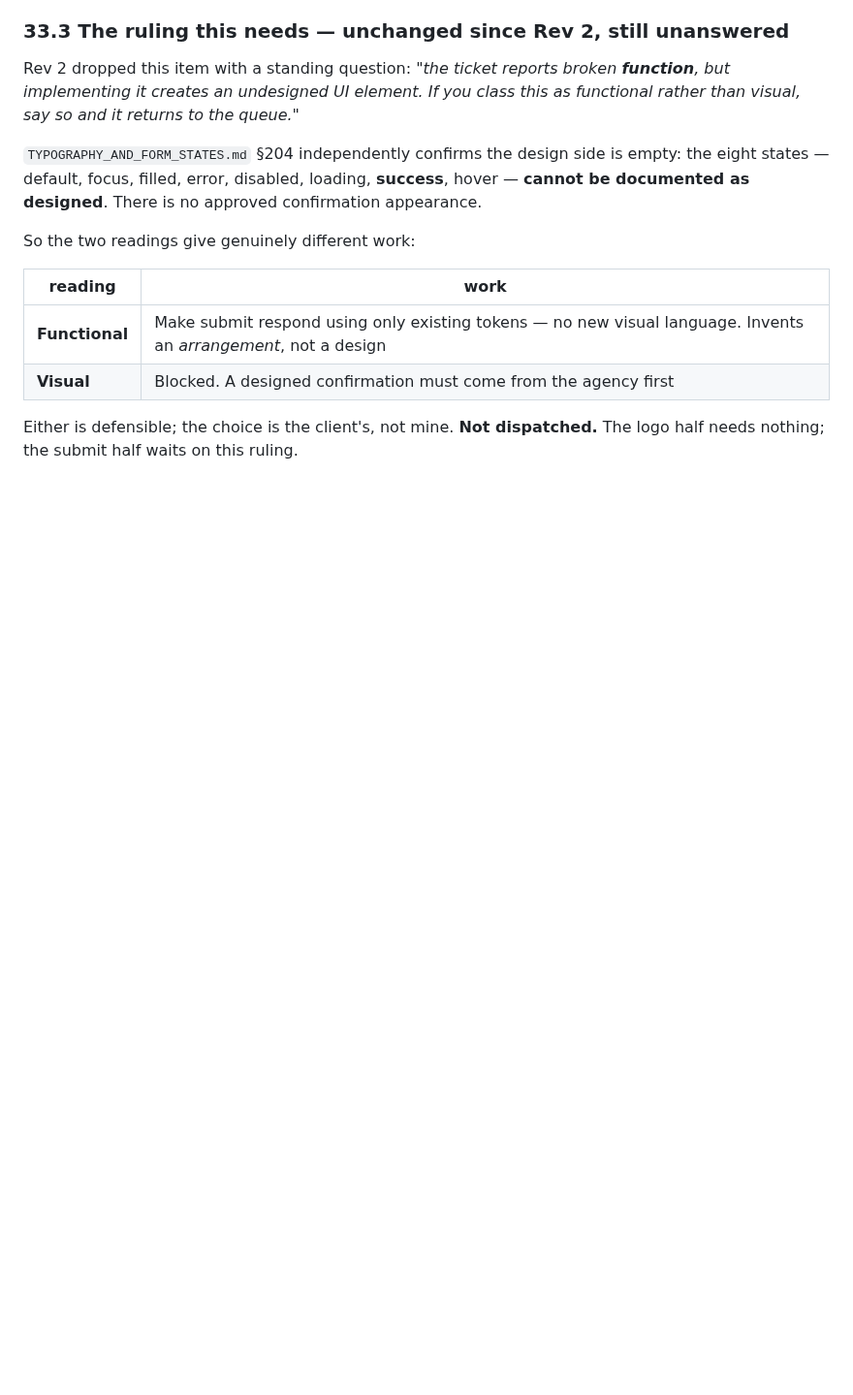
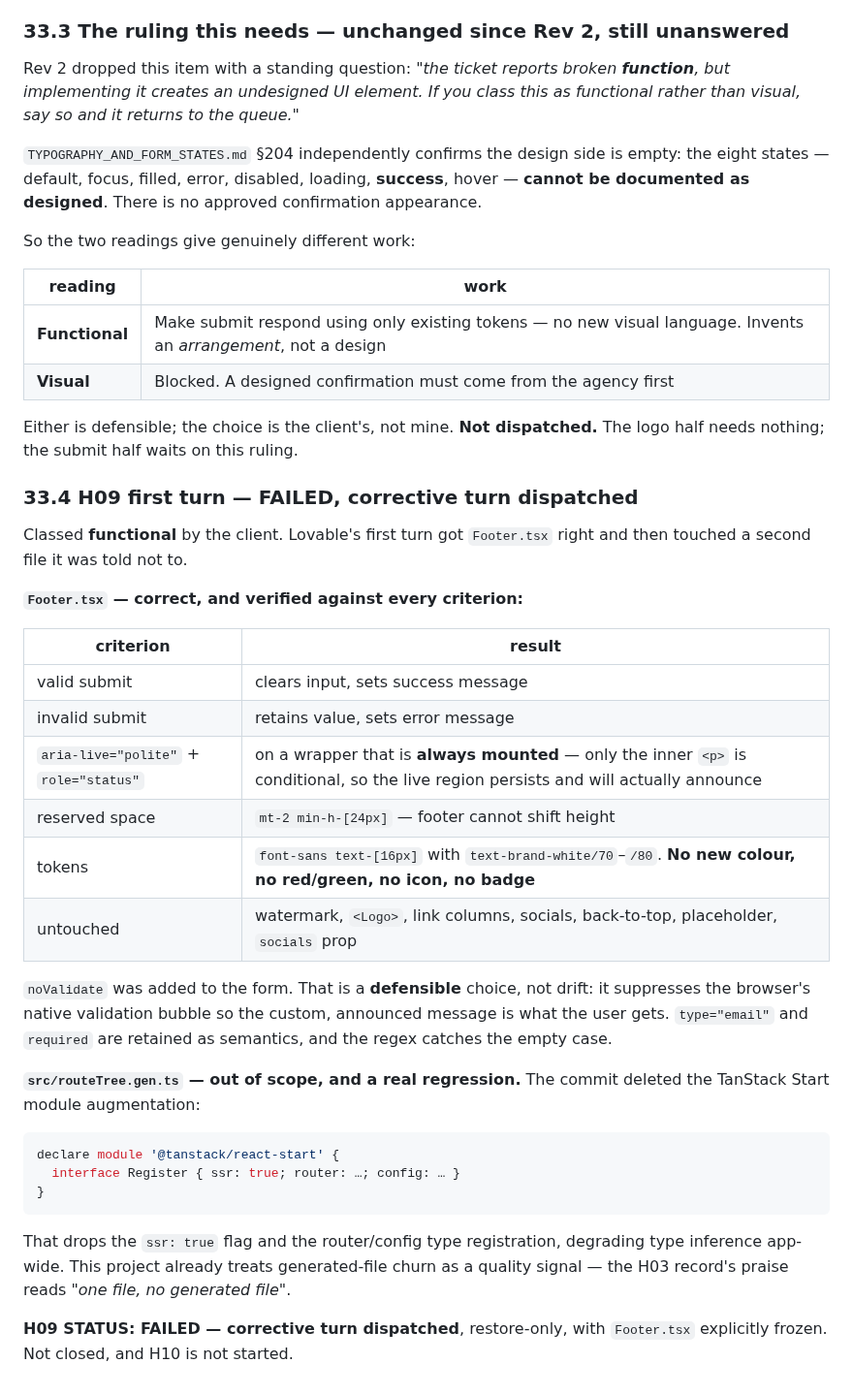
Before and after one commit to JAMA2307/project, a Markdown page: FIGMA_RASTER_REFERENCE_MANIFEST.md, the part around the change. Shown at 97% size. Drawn GitHub-style; blank space fills up the shorter version.

Commit message:
H09 first turn failed: correct Footer, but a generated file was gutted
Footer.tsx is right and verified against every criterion. Valid submit clears
the field, invalid retains it, and the aria-live region sits on a wrapper that
is always mounted with only the inner paragraph conditional - which is what
makes the announcement actually fire. Space is reserved via min-h-[24px] so the
footer cannot shift, and the message uses only existing font-sans/16px and
brand-white/70-80 tokens: no new colour, no red or green, no icon, no badge.
noValidate is defensible rather than drift - it suppresses the native bubble so
the custom announced message is what the user gets, with type=email and required
retained as semantics.

The same commit also modified src/routeTree.gen.ts, which was explicitly out of
scope, and deleted the TanStack Start module augmentation carrying ssr: true and
the router and config type registration. That degrades type inference app-wide.
This project already treats generated-file churn as a quality signal - the H03
record's praise reads "one file, no generated file".

Corrective turn dispatched, restore-only, with Footer.tsx explicitly frozen so
the working newsletter response is not disturbed. H09 is not closed and H10 is
not started.

Co-Authored-By: Claude Opus 5 <noreply@anthropic.com>
Claude-Session: https://claude.ai/code/session_01FVj2pTeam3jY5sB7sJqNch

````diff
--- a/FIGMA_RASTER_REFERENCE_MANIFEST.md
+++ b/FIGMA_RASTER_REFERENCE_MANIFEST.md
@@ -1992,3 +1992,40 @@ So the two readings give genuinely different work:
 
 Either is defensible; the choice is the client's, not mine. **Not dispatched.** The logo
 half needs nothing; the submit half waits on this ruling.
+
+### 33.4 H09 first turn — FAILED, corrective turn dispatched
+
+Classed **functional** by the client. Lovable's first turn got `Footer.tsx` right and then
+touched a second file it was told not to.
+
+**`Footer.tsx` — correct, and verified against every criterion:**
+
+| criterion | result |
+|---|---|
+| valid submit | clears input, sets success message |
+| invalid submit | retains value, sets error message |
+| `aria-live="polite"` + `role="status"` | on a wrapper that is **always mounted** — only the inner `<p>` is conditional, so the live region persists and will actually announce |
+| reserved space | `mt-2 min-h-[24px]` — footer cannot shift height |
+| tokens | `font-sans text-[16px]` with `text-brand-white/70`–`/80`. **No new colour, no red/green, no icon, no badge** |
+| untouched | watermark, `<Logo>`, link columns, socials, back-to-top, placeholder, `socials` prop |
+
+`noValidate` was added to the form. That is a **defensible** choice, not drift: it suppresses
+the browser's native validation bubble so the custom, announced message is what the user
+gets. `type="email"` and `required` are retained as semantics, and the regex catches the
+empty case.
+
+**`src/routeTree.gen.ts` — out of scope, and a real regression.** The commit deleted the
+TanStack Start module augmentation:
+
+```ts
+declare module '@tanstack/react-start' {
+  interface Register { ssr: true; router: …; config: … }
+}
+```
+
+That drops the `ssr: true` flag and the router/config type registration, degrading type
+inference app-wide. This project already treats generated-file churn as a quality signal —
+the H03 record's praise reads *"one file, no generated file"*.
+
+**H09 STATUS: FAILED — corrective turn dispatched**, restore-only, with `Footer.tsx`
+explicitly frozen. Not closed, and H10 is not started.
````
